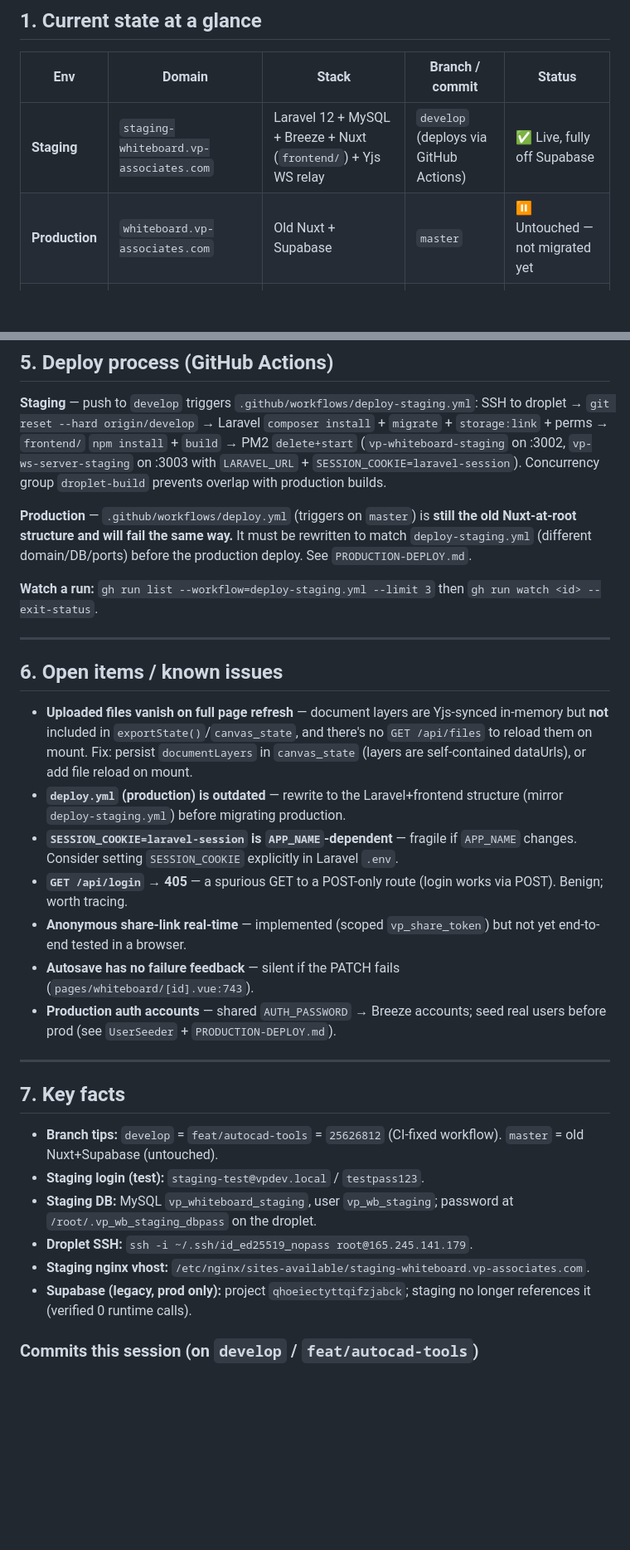
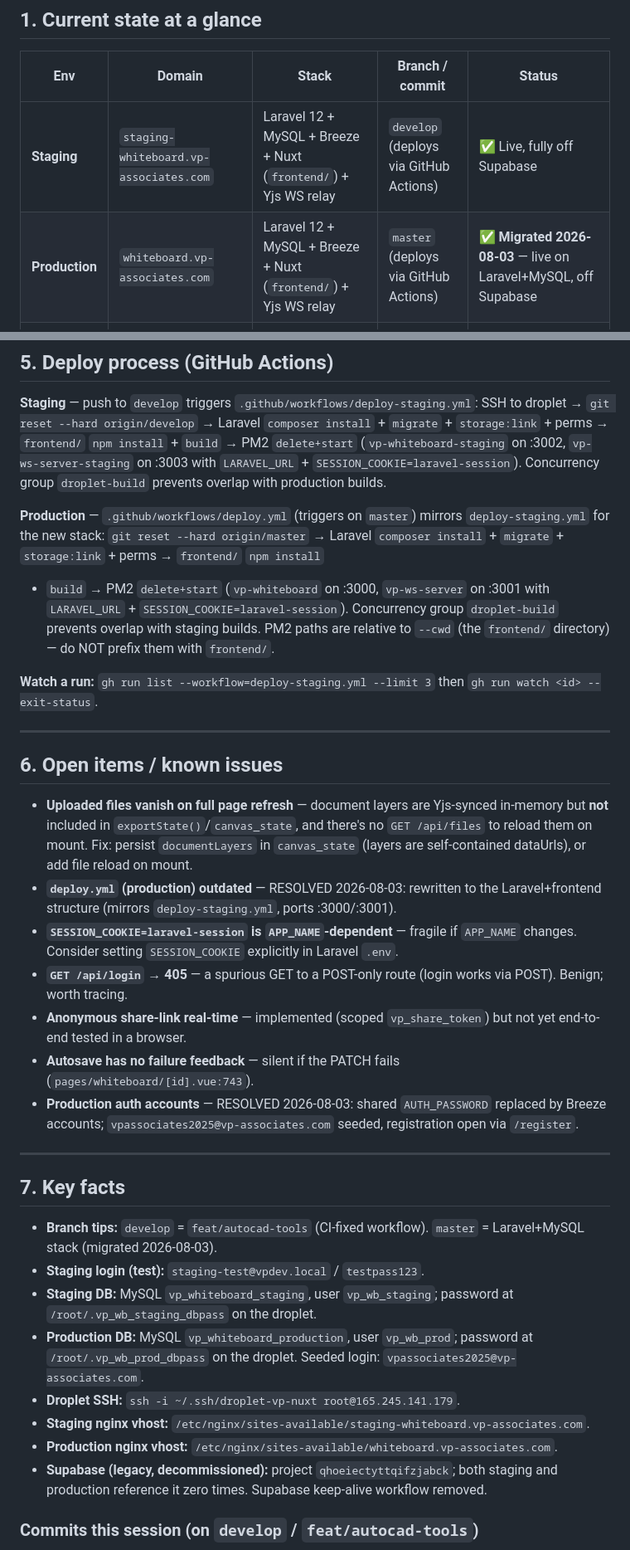
Before and after one commit to alaw989/vp-whiteboard, a Markdown page: STAGING-LARAVEL-MIGRATION.md, 2 parts joined by grey strips. Shown at 83% size. GitHub-like rendering; blank space fills up the shorter version.

Commit message:
docs: mark production as migrated to Laravel+MySQL (2026-08-03)

```diff
--- a/STAGING-LARAVEL-MIGRATION.md
+++ b/STAGING-LARAVEL-MIGRATION.md
@@ -13,7 +13,7 @@
 | Env | Domain | Stack | Branch / commit | Status |
 |-----|--------|-------|-----------------|--------|
 | **Staging** | `staging-whiteboard.vp-associates.com` | Laravel 12 + MySQL + Breeze + Nuxt (`frontend/`) + Yjs WS relay | `develop` (deploys via GitHub Actions) | ✅ Live, fully off Supabase |
-| **Production** | `whiteboard.vp-associates.com` | Old Nuxt + Supabase | `master` | ⏸️ Untouched — not migrated yet |
+| **Production** | `whiteboard.vp-associates.com` | Laravel 12 + MySQL + Breeze + Nuxt (`frontend/`) + Yjs WS relay | `master` (deploys via GitHub Actions) | ✅ **Migrated 2026-08-03** — live on Laravel+MySQL, off Supabase |
 | **Droplet** | `165.245.141.179` (old `165.245.131.61` destroyed) | PHP 8.4 + composer-phar + MariaDB + PHP-FPM 8.4 + nginx + PM2 | — | Hosts staging, prod, + other sites |
 
 - **Migration code** lives on `feat/autocad-tools` = `develop` (rebased, 7 migration
@@ -161,10 +161,13 @@ SSH to droplet → `git reset --hard origin/develop` → Laravel `composer insta
 with `LARAVEL_URL` + `SESSION_COOKIE=laravel-session`). Concurrency group
 `droplet-build` prevents overlap with production builds.
 
-**Production** — `.github/workflows/deploy.yml` (triggers on `master`) is **still
-the old Nuxt-at-root structure and will fail the same way.** It must be rewritten
-to match `deploy-staging.yml` (different domain/DB/ports) before the production
-deploy. See `PRODUCTION-DEPLOY.md`.
+**Production** — `.github/workflows/deploy.yml` (triggers on `master`) mirrors
+`deploy-staging.yml` for the new stack: `git reset --hard origin/master` → Laravel
+`composer install` + `migrate` + `storage:link` + perms → `frontend/` `npm install`
++ `build` → PM2 `delete+start` (`vp-whiteboard` on :3000, `vp-ws-server` on :3001
+with `LARAVEL_URL` + `SESSION_COOKIE=laravel-session`). Concurrency group
+`droplet-build` prevents overlap with staging builds. PM2 paths are relative to
+`--cwd` (the `frontend/` directory) — do NOT prefix them with `frontend/`.
 
 **Watch a run:** `gh run list --workflow=deploy-staging.yml --limit 3` then
 `gh run watch <id> --exit-status`.
@@ -177,8 +180,8 @@ deploy. See `PRODUCTION-DEPLOY.md`.
   in-memory but **not** included in `exportState()`/`canvas_state`, and there's no
   `GET /api/files` to reload them on mount. Fix: persist `documentLayers` in
   `canvas_state` (layers are self-contained dataUrls), or add file reload on mount.
-- **`deploy.yml` (production) is outdated** — rewrite to the Laravel+frontend
-  structure (mirror `deploy-staging.yml`) before migrating production.
+- **`deploy.yml` (production) outdated** — RESOLVED 2026-08-03: rewritten to the
+  Laravel+frontend structure (mirrors `deploy-staging.yml`, ports :3000/:3001).
 - **`SESSION_COOKIE=laravel-session` is `APP_NAME`-dependent** — fragile if
   `APP_NAME` changes. Consider setting `SESSION_COOKIE` explicitly in Laravel `.env`.
 - **`GET /api/login` → 405** — a spurious GET to a POST-only route (login works
@@ -187,22 +190,26 @@ deploy. See `PRODUCTION-DEPLOY.md`.
   not yet end-to-end tested in a browser.
 - **Autosave has no failure feedback** — silent if the PATCH fails
   (`pages/whiteboard/[id].vue:743`).
-- **Production auth accounts** — shared `AUTH_PASSWORD` → Breeze accounts; seed
-  real users before prod (see `UserSeeder` + `PRODUCTION-DEPLOY.md`).
+- **Production auth accounts** — RESOLVED 2026-08-03: shared `AUTH_PASSWORD`
+  replaced by Breeze accounts; `vpassociates2025@vp-associates.com` seeded,
+  registration open via `/register`.
 
 ---
 
 ## 7. Key facts
 
-- **Branch tips:** `develop` = `feat/autocad-tools` = `25626812` (CI-fixed workflow).
-  `master` = old Nuxt+Supabase (untouched).
+- **Branch tips:** `develop` = `feat/autocad-tools` (CI-fixed workflow).
+  `master` = Laravel+MySQL stack (migrated 2026-08-03).
 - **Staging login (test):** `staging-test@vpdev.local` / `testpass123`.
 - **Staging DB:** MySQL `vp_whiteboard_staging`, user `vp_wb_staging`; password at
   `/root/.vp_wb_staging_dbpass` on the droplet.
-- **Droplet SSH:** `ssh -i ~/.ssh/id_ed25519_nopass root@165.245.141.179`.
+- **Production DB:** MySQL `vp_whiteboard_production`, user `vp_wb_prod`; password at
+  `/root/.vp_wb_prod_dbpass` on the droplet. Seeded login: `vpassociates2025@vp-associates.com`.
+- **Droplet SSH:** `ssh -i ~/.ssh/droplet-vp-nuxt root@165.245.141.179`.
 - **Staging nginx vhost:** `/etc/nginx/sites-available/staging-whiteboard.vp-associates.com`.
-- **Supabase (legacy, prod only):** project `qhoeiectyttqifzjabck`; staging no longer
-  references it (verified 0 runtime calls).
+- **Production nginx vhost:** `/etc/nginx/sites-available/whiteboard.vp-associates.com`.
+- **Supabase (legacy, decommissioned):** project `qhoeiectyttqifzjabck`; both staging
+  and production reference it zero times. Supabase keep-alive workflow removed.
 
 ### Commits this session (on `develop` / `feat/autocad-tools`)
 Rebase resolution → migration-onto-develop rebase → `4d1e915c` zero-length guard →
```
